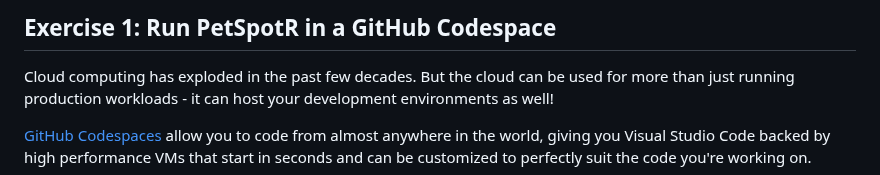
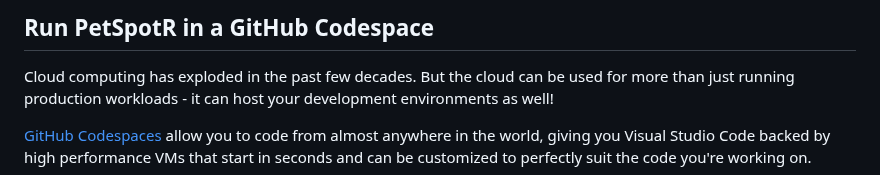
Before and after one commit to gh-productivity-workshops/PetSpotR, a Markdown page: docs/1-codespace.md, the part around the change. Drawn GitHub-style.

```diff
--- a/docs/1-codespace.md
+++ b/docs/1-codespace.md
@@ -1,4 +1,4 @@
-## Exercise 1: Run PetSpotR in a GitHub Codespace
+## Run PetSpotR in a GitHub Codespace
 
 Cloud computing has exploded in the past few decades. But the cloud can be used for more than just running production workloads - it can host your development environments as well!
 
```
Also changed, not shown: docs/2-dapr.md (+1 -1 lines), docs/3-bicep.md (+1 -1 lines).
